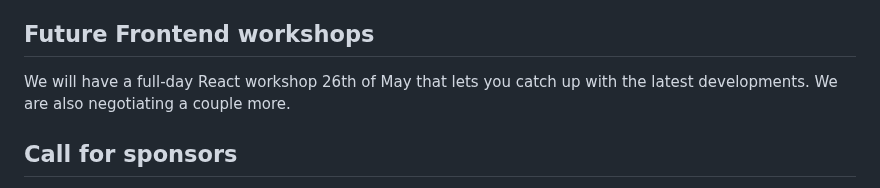
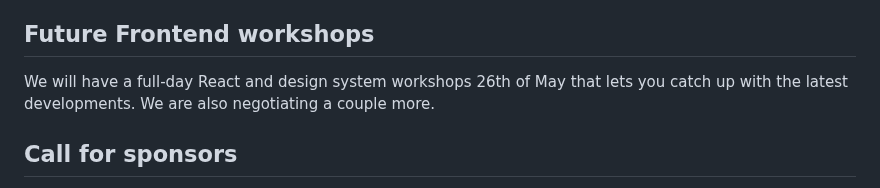
Before and after one commit to ReactFinland/future-frontend-site, a Markdown page: blogPosts/2024-09-05-ff25.md, the part around the change. Rendered like a GitHub page.

Commit message:
chore: Add info

```diff
--- a/blogPosts/2024-09-05-ff25.md
+++ b/blogPosts/2024-09-05-ff25.md
@@ -37,7 +37,7 @@ The super early bird tickets begin from 199€ and there are 50 available. The s
 
 ## Future Frontend workshops
 
-We will have a full-day React workshop 26th of May that lets you catch up with the latest developments. We are also negotiating a couple more.
+We will have a full-day React and design system workshops 26th of May that lets you catch up with the latest developments. We are also negotiating a couple more.
 
 ## Call for sponsors
 
```
